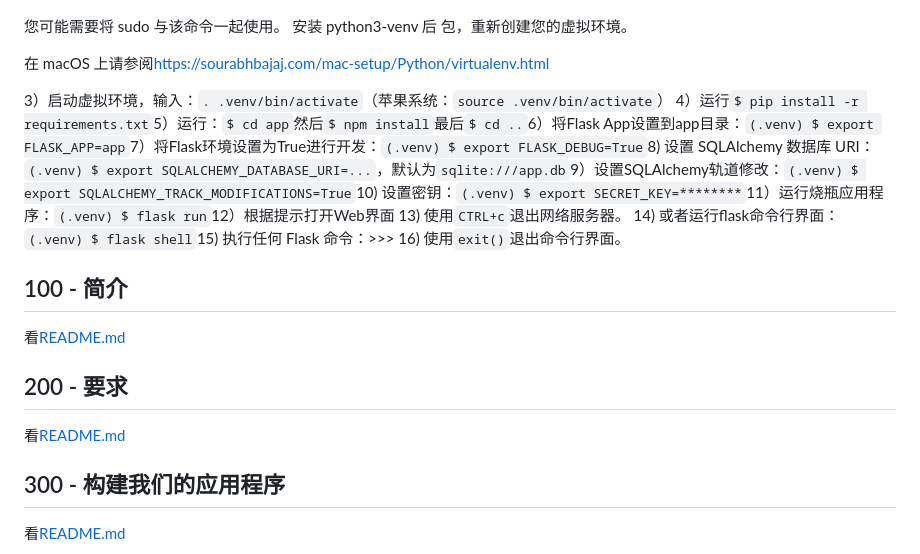
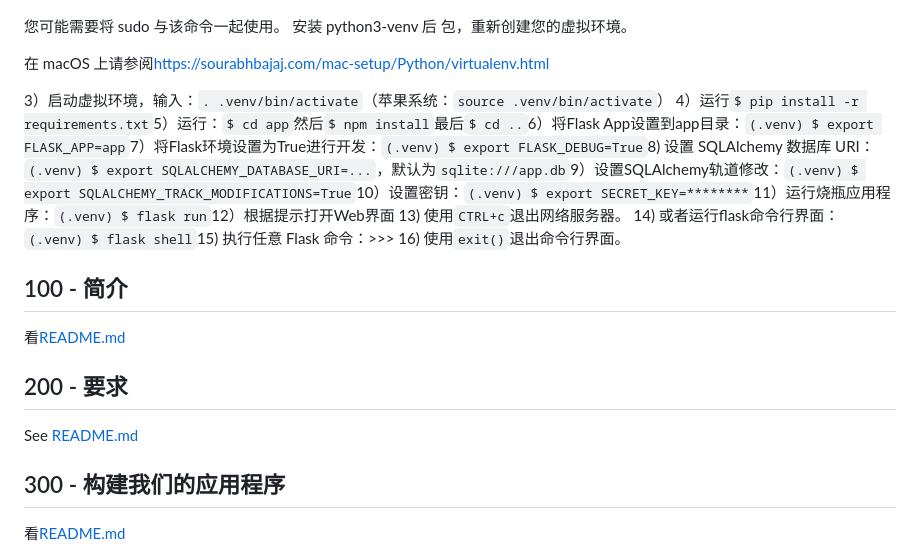
Before and after one commit to vanHeemstraSystems/flask-babylonjs, a Markdown page: README.zh-CN.md, the part around the change. Rendered like a GitHub page.

Commit message:
docs: Added README."zh-CN".md translation via https://github.com/dephraiim/translate-readme

```diff
--- a/README.zh-CN.md
+++ b/README.zh-CN.md
@@ -49,9 +49,9 @@ Flask-babylonjs
 在 macOS 上请参阅<https://sourabhbajaj.com/mac-setup/Python/virtualenv.html>
 
 3）启动虚拟环境，输入：`. .venv/bin/activate`（苹果系统：`source .venv/bin/activate`）
-4）运行`$ pip install -r requirements.txt`5）运行：`$ cd app`然后`$ npm install`最后`$ cd ..`6）将Flask App设置到app目录：`(.venv) $ export FLASK_APP=app`7）将Flask环境设置为True进行开发：`(.venv) $ export FLASK_DEBUG=True`8) 设置 SQLAlchemy 数据库 URI：`(.venv) $ export SQLALCHEMY_DATABASE_URI=...`，默认为`sqlite:///app.db`9）设置SQLAlchemy轨道修改：`(.venv) $ export SQLALCHEMY_TRACK_MODIFICATIONS=True`10) 设置密钥：`(.venv) $ export SECRET_KEY=********`11）运行烧瓶应用程序：`(.venv) $ flask run`12）根据提示打开Web界面
+4）运行`$ pip install -r requirements.txt`5）运行：`$ cd app`然后`$ npm install`最后`$ cd ..`6）将Flask App设置到app目录：`(.venv) $ export FLASK_APP=app`7）将Flask环境设置为True进行开发：`(.venv) $ export FLASK_DEBUG=True`8) 设置 SQLAlchemy 数据库 URI：`(.venv) $ export SQLALCHEMY_DATABASE_URI=...`，默认为`sqlite:///app.db`9）设置SQLAlchemy轨道修改：`(.venv) $ export SQLALCHEMY_TRACK_MODIFICATIONS=True`10）设置密钥：`(.venv) $ export SECRET_KEY=********`11）运行烧瓶应用程序：`(.venv) $ flask run`12）根据提示打开Web界面
 13) 使用`CTRL+c`退出网络服务器。
-14) 或者运行flask命令行界面：`(.venv) $ flask shell`15) 执行任何 Flask 命令：>>>
+14) 或者运行flask命令行界面：`(.venv) $ flask shell`15) 执行任意 Flask 命令：>>>
 16) 使用`exit()`退出命令行界面。
 
 ## 100 - 简介
@@ -60,7 +60,7 @@ Flask-babylonjs
 
 ## 200 - 要求
 
-看[README.md](./200/README.md)
+See [README.md](./200/README.md)
 
 ## 300 - 构建我们的应用程序
 
```
